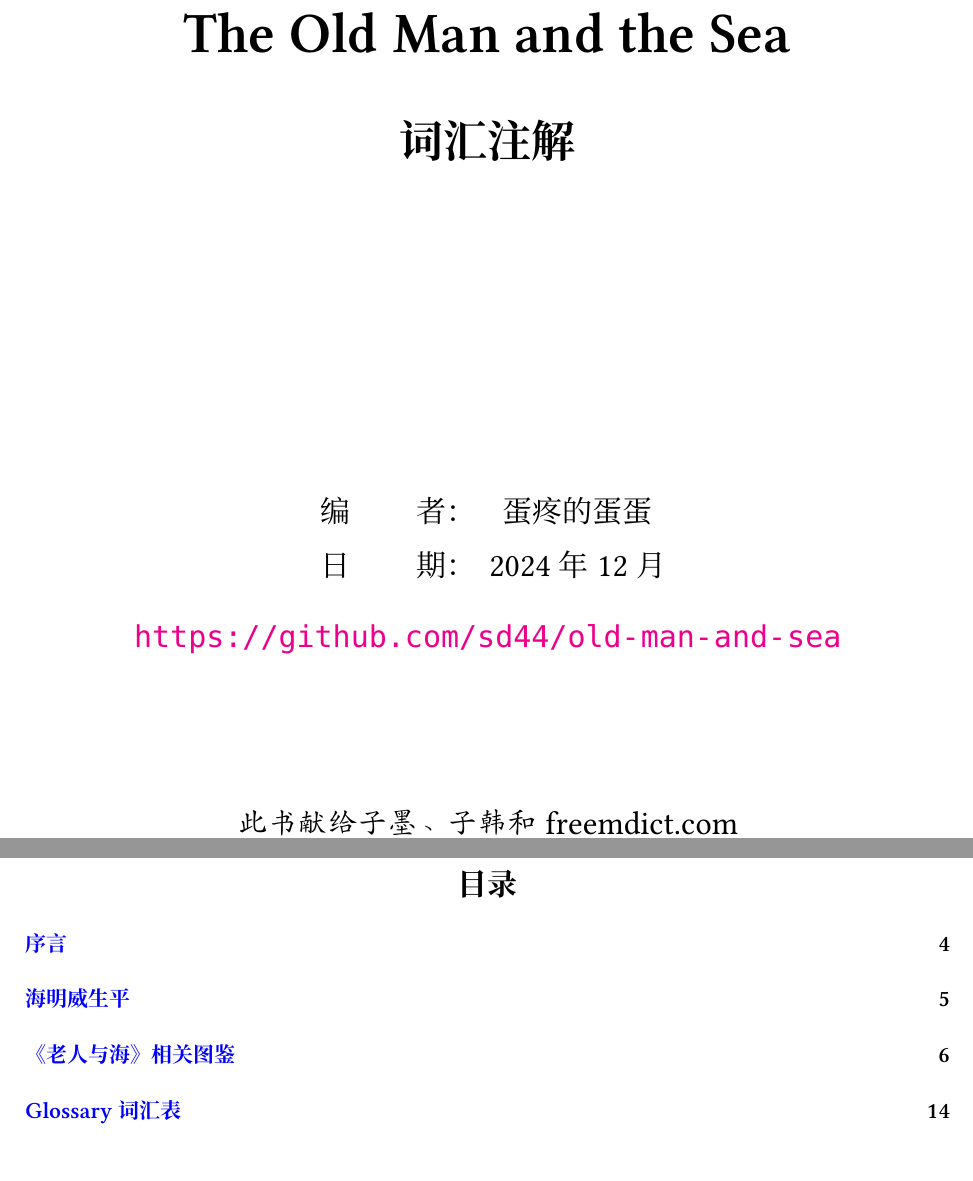
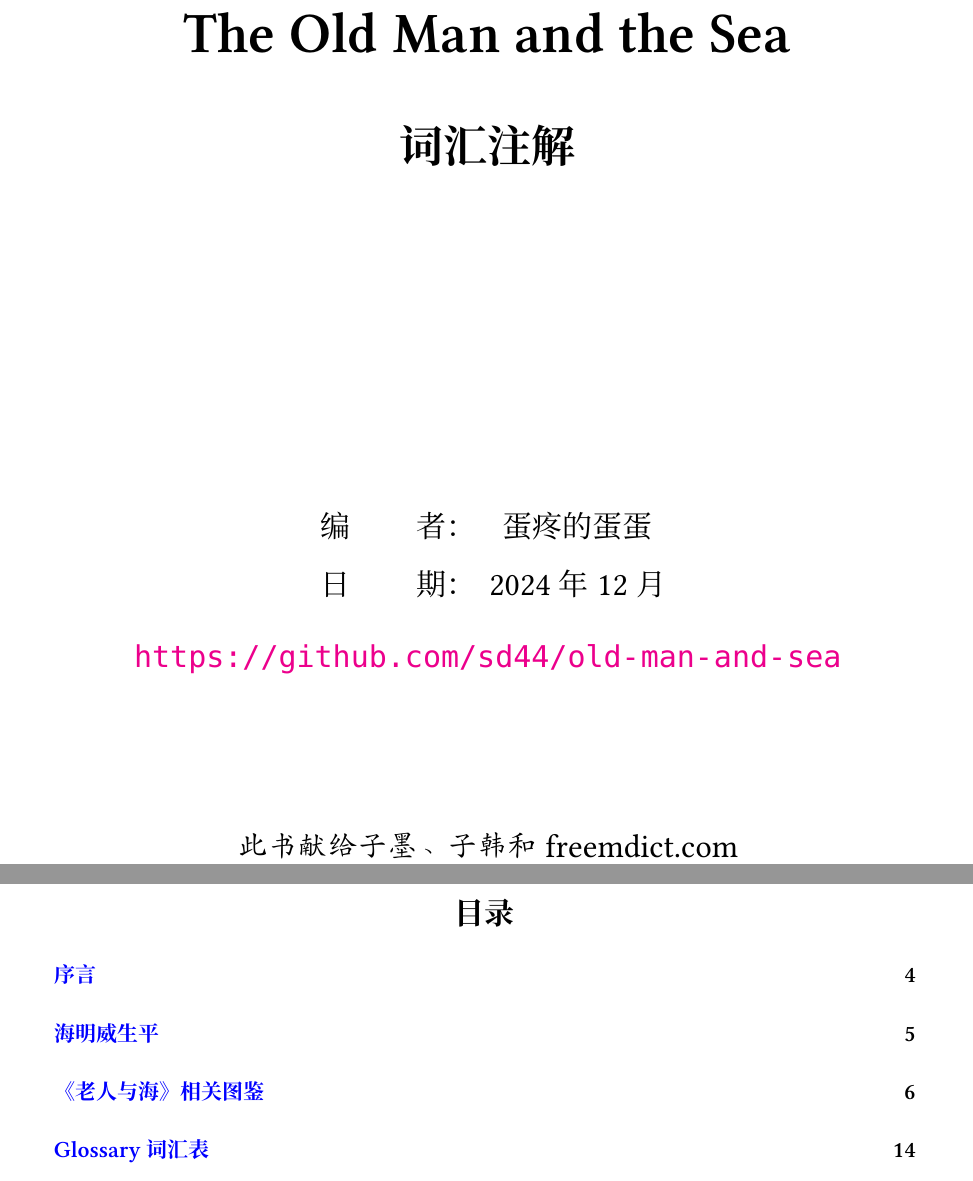
Before and after one commit to sd44/old-man-and-sea, a LaTeX document (theoldman.tex): two parts of pages 1 and 3 of 14, joined at a grey line, cut so that both start at the same text. Compiled offline with XeLaTeX; a missing font is replaced by an installed copy or a similar font.

Commit message:
version 1.0alpha

```diff
--- a/theoldman.tex
+++ b/theoldman.tex
@@ -16,7 +16,11 @@
 
 \newcommand\doulos[1]{{\fontspec{Doulos SIL} /#1/}}
 
-\RequirePackage{microtype} % 改善单词、字母间距
+\usepackage{microtype} % 改善单词、字母间距
+
+\usepackage[bodytextleadingratio = 1.68, restoremathleading = true,
+footnoteleadingratio = 1.6]{zhlineskip}
+
 \usepackage{verse}
 
 % from package hyperref
@@ -29,7 +33,7 @@
   bookmarksnumbered = true,
   bookmarksdepth = section,
   bookmarksopen = true,
-  pdftitle = {老人与海词汇注解},
+  pdftitle = {老人与海 词汇注解},
   pdfauthor = {蛋疼的蛋蛋},
   pdfcreator = {sd44sd44@yeah.net},
 }
@@ -191,6 +195,8 @@ sort-field={name}
 \maketitle
 \ctexset{section/numbering=false}
 
+\newgeometry{inner=3cm,outer=2.8cm}
+
 %% 目录
 \tableofcontents
 
```
Also changed, not shown: theoldman.tex (1 more changed lines), 1 other file.
